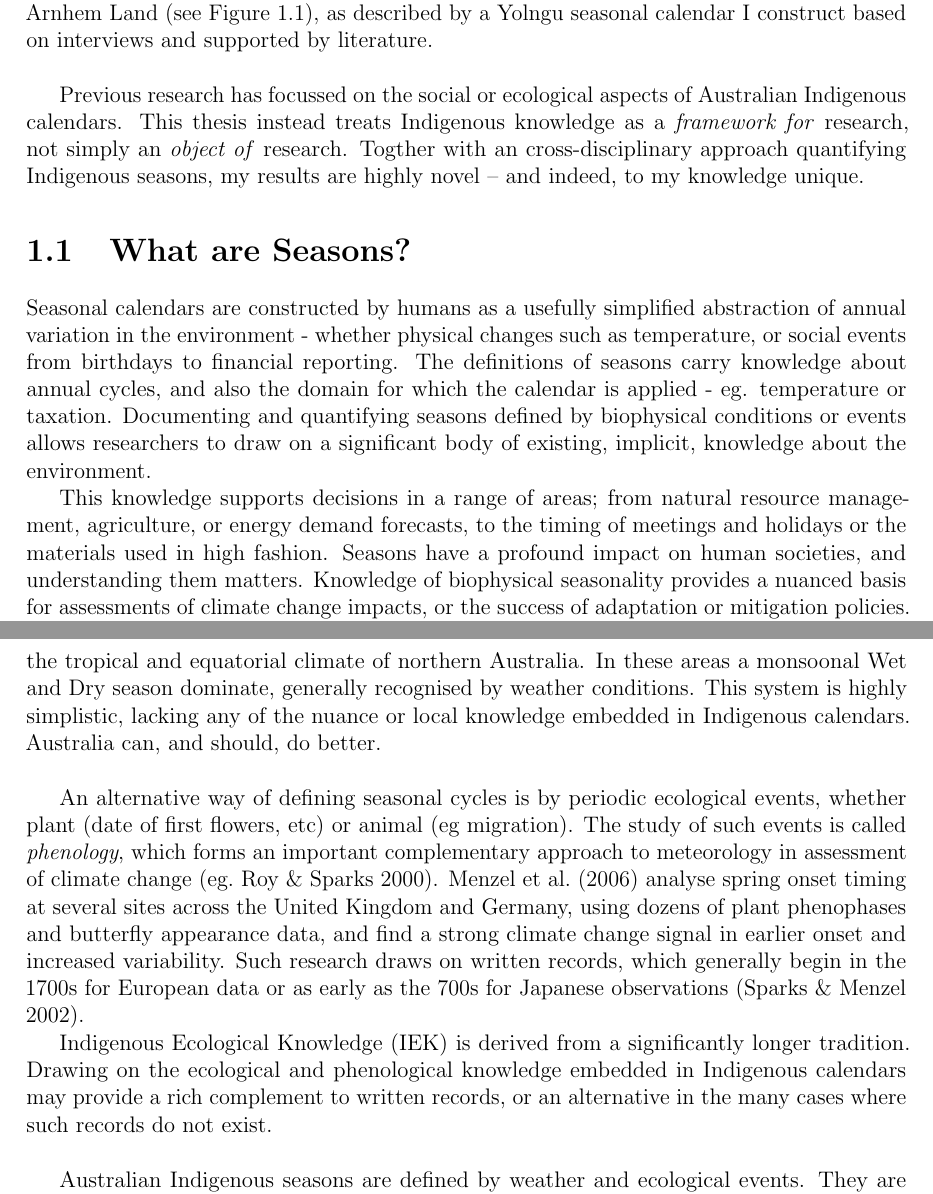
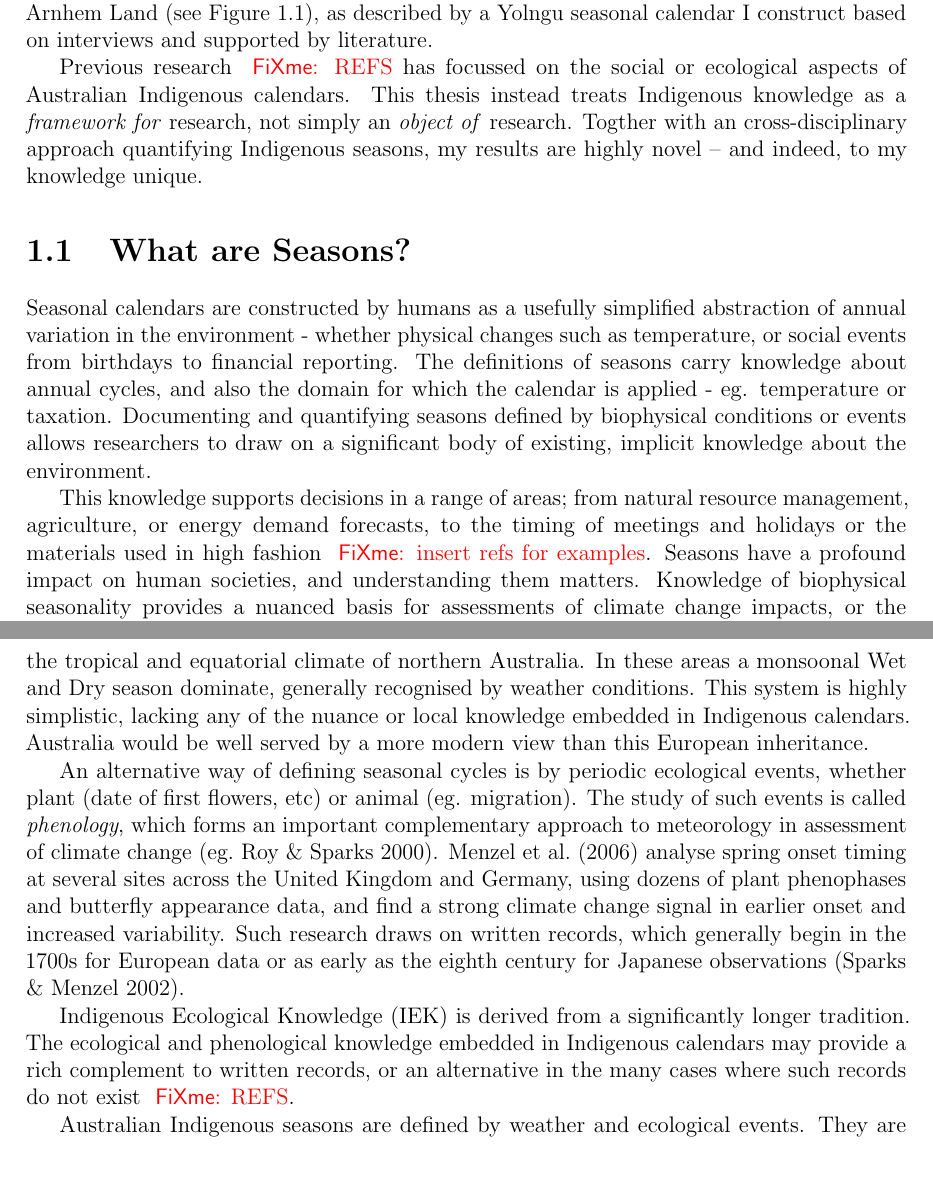
Before and after one commit to Zac-HD/yolngu-seasons-thesis, a LaTeX thesis (tex/thesis.tex, which reads tex/introduction.tex): two parts of pages 9 and 10 of 64, joined at a grey line, cut so that both start at the same text, the shorter picture padded with empty space. Compiled offline with pdfLaTeX.

Commit message:
Expression fixes in intro

```diff
--- a/tex/introduction.tex
+++ b/tex/introduction.tex
@@ -10,9 +10,9 @@ This thesis will investigate and characterise an Indigenous seasonal calendar.
 I combine Indigenous knowledge with Western climate science to characterise
 local seasonality in NE Arnhem Land (see \cref{fig:arnhem-map}),
 as described by a Yolngu seasonal calendar I construct based on
-interviews and supported by literature.\\
+interviews and supported by literature.
 
-Previous research has focussed on the social or ecological aspects of Australian
+Previous research \todo{REFS} has focussed on the social or ecological aspects of Australian
 Indigenous calendars.  This thesis instead treats Indigenous knowledge as a
 \emph{framework for} research, not simply an \emph{object of} research.
 Togther with an cross-disciplinary approach quantifying Indigenous seasons,
@@ -31,11 +31,11 @@ or taxation.
 %
 Documenting and quantifying seasons defined by biophysical conditions
 or events allows researchers to draw on a significant body of existing,
-implicit, knowledge about the environment.
+implicit knowledge about the environment.
 
 This knowledge supports decisions in a range of areas; from natural
 resource management, agriculture, or energy demand forecasts, to
-the timing of meetings and holidays or the materials used in high fashion.
+the timing of meetings and holidays or the materials used in high fashion \todo{insert refs for examples}.
 Seasons have a profound impact on human societies, and understanding
 them matters.  Knowledge of biophysical seasonality provides a nuanced
 basis for assessments of climate change impacts, or the success of
@@ -61,12 +61,12 @@ However, temperate seasons are essentially irrelevant to the tropical and
 equatorial climate of northern Australia.  In these areas a monsoonal Wet
 and Dry season dominate, generally recognised by weather conditions.
 This system is highly simplistic, lacking any of the nuance or local
-knowledge embedded in Indigenous calendars.  Australia can, and should,
-do better.\\
+knowledge embedded in Indigenous calendars.  Australia would be well
+served by a more modern view than this European inheritance.
 
 
 An alternative way of defining seasonal cycles is by periodic ecological
-events, whether plant (date of first flowers, etc) or animal (eg migration).
+events, whether plant (date of first flowers, etc) or animal (eg. migration).
 The study of such events is called \textit{phenology}, which forms an
 important complementary approach to meteorology in assessment of climate
 change \citep[eg.][]{roy2000}.  \citet{menzel2006} analyse spring onset timing
@@ -74,12 +74,12 @@ at several sites across the United Kingdom and Germany, using dozens of
 plant phenophases and butterfly appearance data, and find a strong climate
 change signal in earlier onset and increased variability.  Such research
 draws on written records, which generally begin in the 1700s for European
-data or as early as the 700s for Japanese observations \citep{sparks2002}.
+data or as early as the eighth century for Japanese observations \citep{sparks2002}.
 
 Indigenous Ecological Knowledge (IEK) is derived from a significantly longer
-tradition.  Drawing on the ecological and phenological knowledge embedded
+tradition.  The ecological and phenological knowledge embedded
 in Indigenous calendars may provide a rich complement to written records,
-or an alternative in the many cases where such records do not exist.\\
+or an alternative in the many cases where such records do not exist \todo{REFS}.
 
 
 Australian Indigenous seasons are defined by weather and ecological events.
```
Also changed, not shown: tex/introduction.tex (22 more changed lines).
